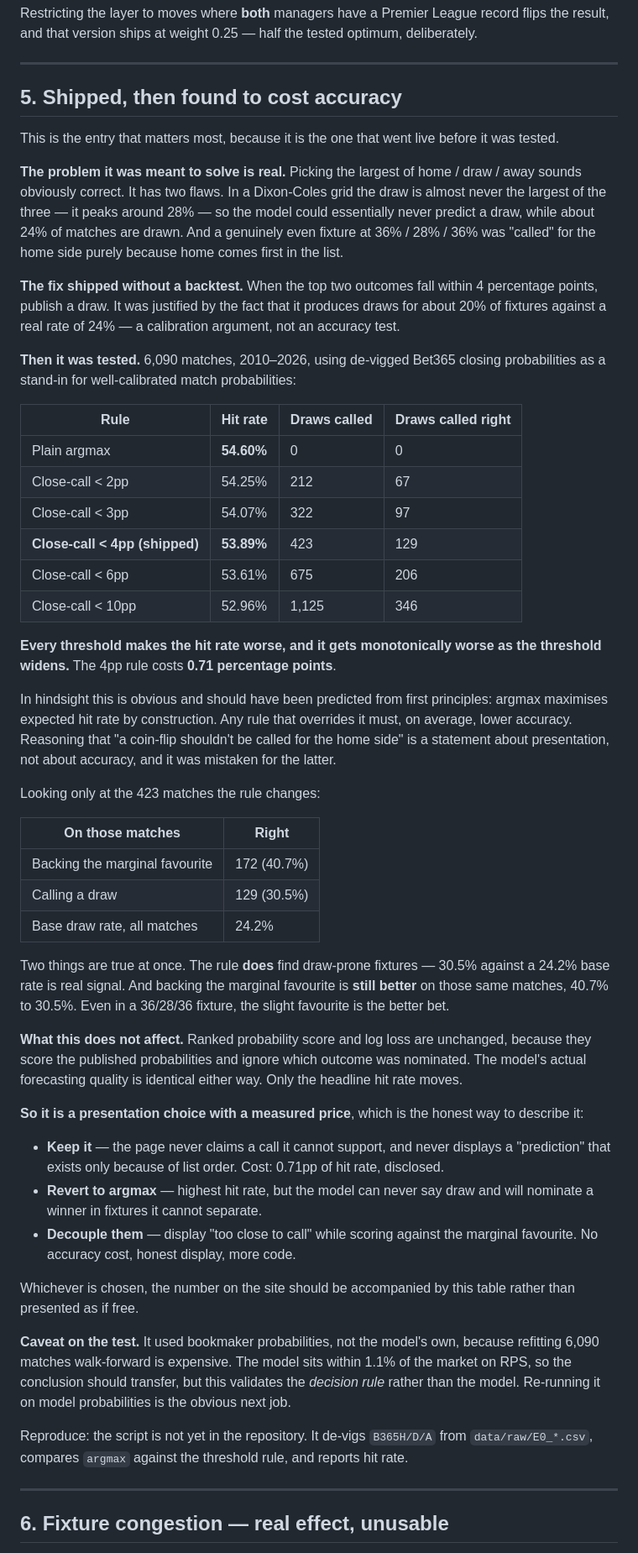
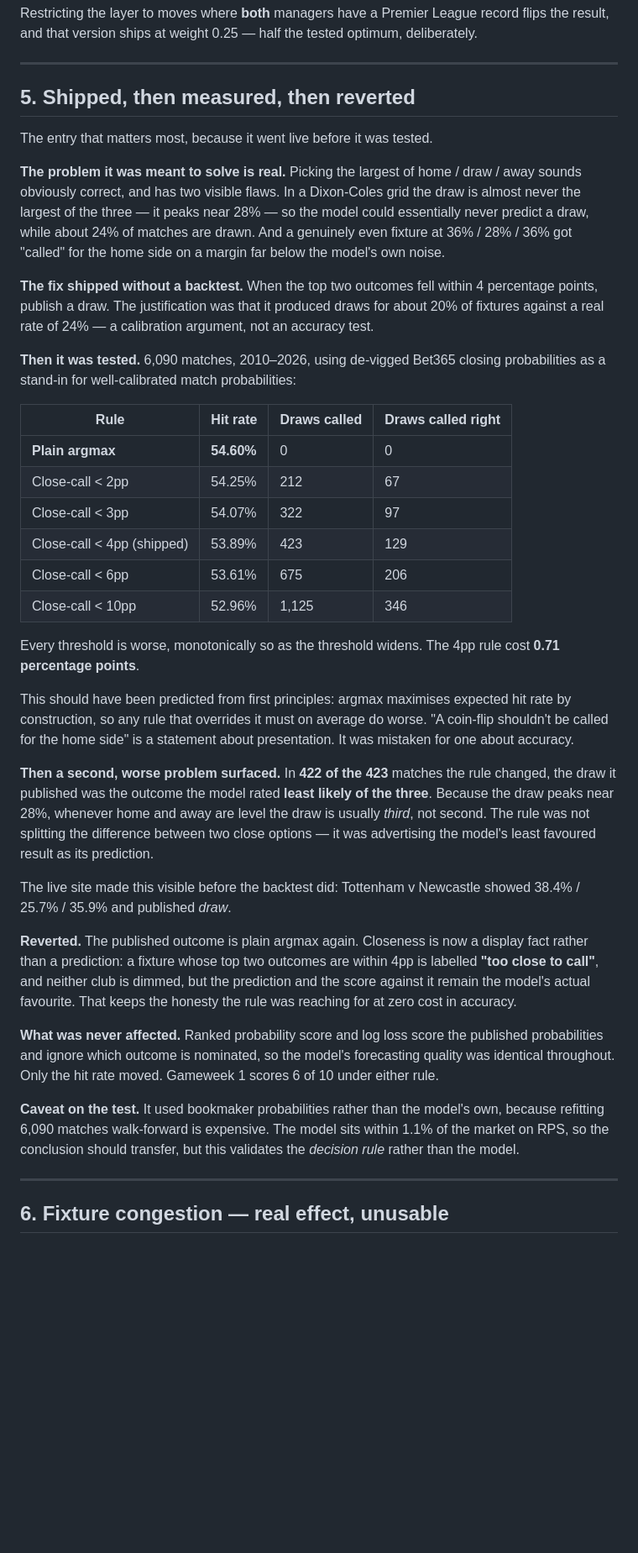
Before and after one commit to shanbhag003/pl-supercomputer, a Markdown page: VALIDATION.md, the part around one of its changes. Shown at 84% size. GitHub-like rendering; blank space fills up the shorter version.

```diff
--- a/VALIDATION.md
+++ b/VALIDATION.md
@@ -101,85 +101,67 @@ optimum, deliberately.
 
 ---
 
-## 5. Shipped, then found to cost accuracy
+## 5. Shipped, then measured, then reverted
 
-This is the entry that matters most, because it is the one that went live before
-it was tested.
+The entry that matters most, because it went live before it was tested.
 
 **The problem it was meant to solve is real.** Picking the largest of home / draw
-/ away sounds obviously correct. It has two flaws. In a Dixon-Coles grid the draw
-is almost never the largest of the three — it peaks around 28% — so the model
-could essentially never predict a draw, while about 24% of matches are drawn.
-And a genuinely even fixture at 36% / 28% / 36% was "called" for the home side
-purely because home comes first in the list.
+/ away sounds obviously correct, and has two visible flaws. In a Dixon-Coles grid
+the draw is almost never the largest of the three — it peaks near 28% — so the
+model could essentially never predict a draw, while about 24% of matches are
+drawn. And a genuinely even fixture at 36% / 28% / 36% got "called" for the home
+side on a margin far below the model's own noise.
 
-**The fix shipped without a backtest.** When the top two outcomes fall within 4
-percentage points, publish a draw. It was justified by the fact that it produces
-draws for about 20% of fixtures against a real rate of 24% — a calibration
-argument, not an accuracy test.
+**The fix shipped without a backtest.** When the top two outcomes fell within 4
+percentage points, publish a draw. The justification was that it produced draws
+for about 20% of fixtures against a real rate of 24% — a calibration argument,
+not an accuracy test.
 
 **Then it was tested.** 6,090 matches, 2010–2026, using de-vigged Bet365 closing
 probabilities as a stand-in for well-calibrated match probabilities:
 
 | Rule | Hit rate | Draws called | Draws called right |
 |---|---|---|---|
-| Plain argmax | **54.60%** | 0 | 0 |
+| **Plain argmax** | **54.60%** | 0 | 0 |
 | Close-call < 2pp | 54.25% | 212 | 67 |
 | Close-call < 3pp | 54.07% | 322 | 97 |
-| **Close-call < 4pp (shipped)** | **53.89%** | 423 | 129 |
+| Close-call < 4pp (shipped) | 53.89% | 423 | 129 |
 | Close-call < 6pp | 53.61% | 675 | 206 |
 | Close-call < 10pp | 52.96% | 1,125 | 346 |
 
-**Every threshold makes the hit rate worse, and it gets monotonically worse as
-the threshold widens.** The 4pp rule costs **0.71 percentage points**.
+Every threshold is worse, monotonically so as the threshold widens. The 4pp rule
+cost **0.71 percentage points**.
 
-In hindsight this is obvious and should have been predicted from first
-principles: argmax maximises expected hit rate by construction. Any rule that
-overrides it must, on average, lower accuracy. Reasoning that "a coin-flip
-shouldn't be called for the home side" is a statement about presentation, not
-about accuracy, and it was mistaken for the latter.
+This should have been predicted from first principles: argmax maximises expected
+hit rate by construction, so any rule that overrides it must on average do worse.
+"A coin-flip shouldn't be called for the home side" is a statement about
+presentation. It was mistaken for one about accuracy.
 
-Looking only at the 423 matches the rule changes:
+**Then a second, worse problem surfaced.** In **422 of the 423** matches the rule
+changed, the draw it published was the outcome the model rated **least likely of
+the three**. Because the draw peaks near 28%, whenever home and away are level
+the draw is usually *third*, not second. The rule was not splitting the
+difference between two close options — it was advertising the model's least
+favoured result as its prediction.
 
-| On those matches | Right |
-|---|---|
-| Backing the marginal favourite | 172 (40.7%) |
-| Calling a draw | 129 (30.5%) |
-| Base draw rate, all matches | 24.2% |
+The live site made this visible before the backtest did: Tottenham v Newcastle
+showed 38.4% / 25.7% / 35.9% and published *draw*.
 
-Two things are true at once. The rule **does** find draw-prone fixtures — 30.5%
-against a 24.2% base rate is real signal. And backing the marginal favourite is
-**still better** on those same matches, 40.7% to 30.5%. Even in a 36/28/36
-fixture, the slight favourite is the better bet.
+**Reverted.** The published outcome is plain argmax again. Closeness is now a
+display fact rather than a prediction: a fixture whose top two outcomes are within
+4pp is labelled **"too close to call"**, and neither club is dimmed, but the
+prediction and the score against it remain the model's actual favourite. That
+keeps the honesty the rule was reaching for at zero cost in accuracy.
 
-**What this does not affect.** Ranked probability score and log loss are
-unchanged, because they score the published probabilities and ignore which
-outcome was nominated. The model's actual forecasting quality is identical either
-way. Only the headline hit rate moves.
+**What was never affected.** Ranked probability score and log loss score the
+published probabilities and ignore which outcome is nominated, so the model's
+forecasting quality was identical throughout. Only the hit rate moved. Gameweek 1
+scores 6 of 10 under either rule.
 
-**So it is a presentation choice with a measured price**, which is the honest way
-to describe it:
-
-- **Keep it** — the page never claims a call it cannot support, and never
-  displays a "prediction" that exists only because of list order. Cost: 0.71pp of
-  hit rate, disclosed.
-- **Revert to argmax** — highest hit rate, but the model can never say draw and
-  will nominate a winner in fixtures it cannot separate.
-- **Decouple them** — display "too close to call" while scoring against the
-  marginal favourite. No accuracy cost, honest display, more code.
-
-Whichever is chosen, the number on the site should be accompanied by this table
-rather than presented as if free.
-
-**Caveat on the test.** It used bookmaker probabilities, not the model's own,
-because refitting 6,090 matches walk-forward is expensive. The model sits within
-1.1% of the market on RPS, so the conclusion should transfer, but this validates
-the *decision rule* rather than the model. Re-running it on model probabilities
-is the obvious next job.
-
-Reproduce: the script is not yet in the repository. It de-vigs `B365H/D/A` from
-`data/raw/E0_*.csv`, compares `argmax` against the threshold rule, and reports
-hit rate.
+**Caveat on the test.** It used bookmaker probabilities rather than the model's
+own, because refitting 6,090 matches walk-forward is expensive. The model sits
+within 1.1% of the market on RPS, so the conclusion should transfer, but this
+validates the *decision rule* rather than the model.
 
 ---
 
```
Also changed, not shown: other parts of VALIDATION.md (+4 -2 lines).
